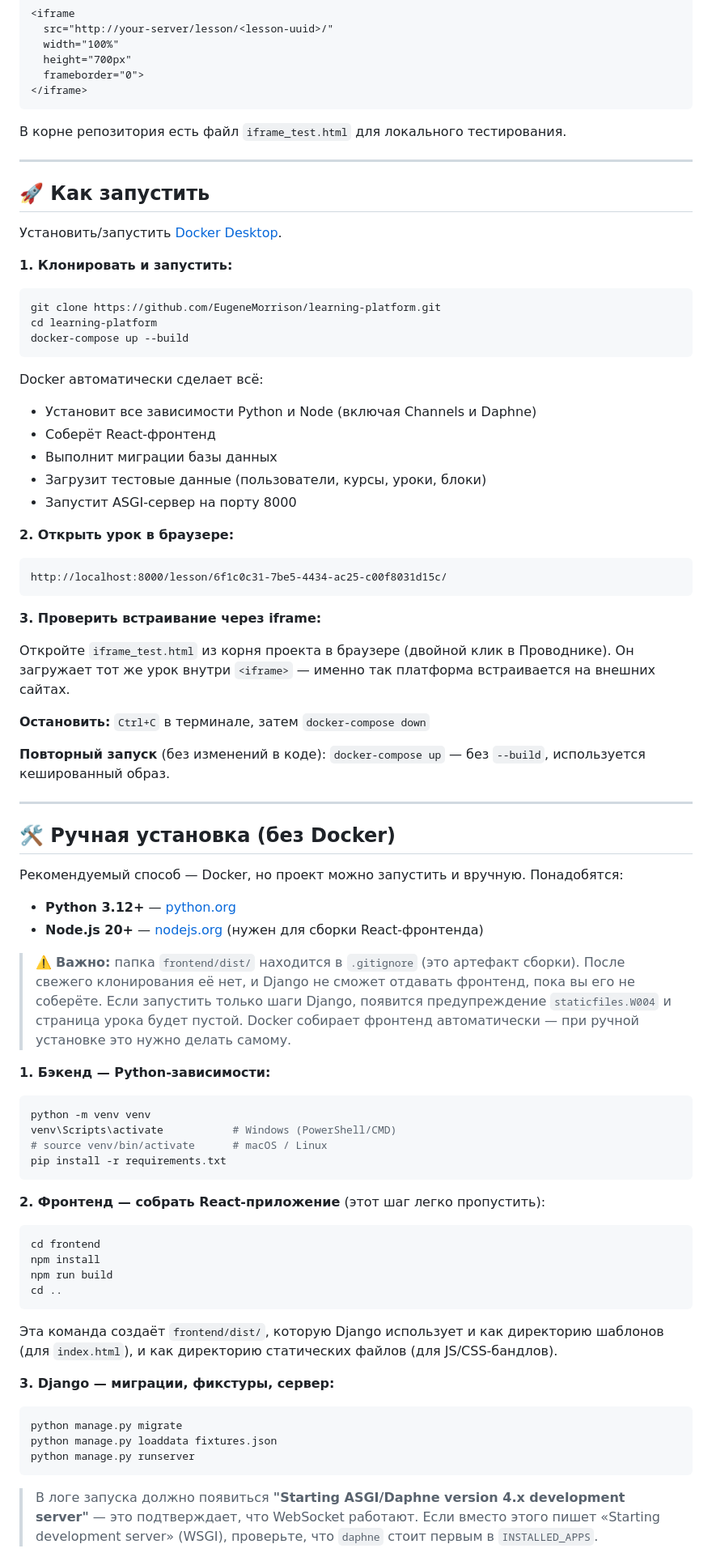
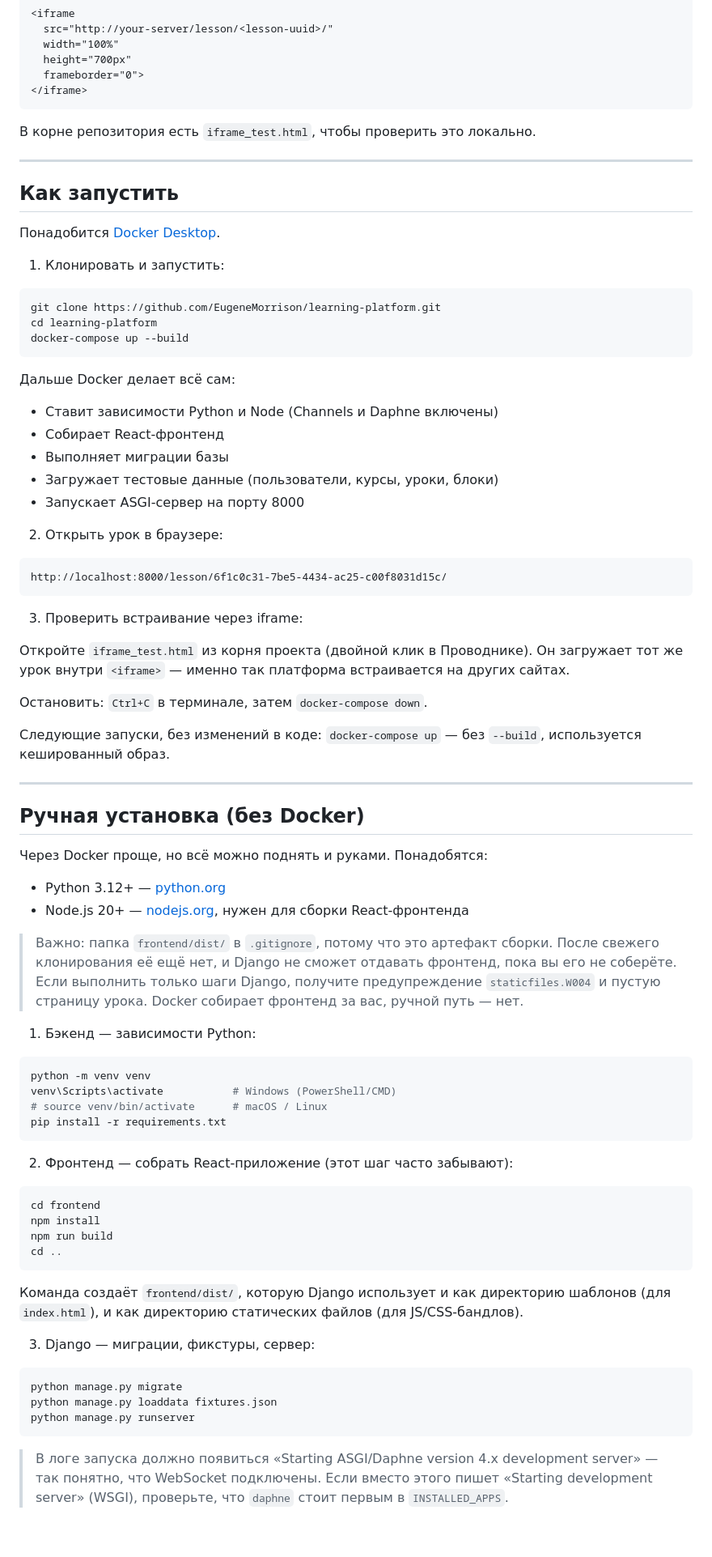
Before and after one commit to EugeneMorrison/learning-platform, a Markdown page: README.ru.md, the part around one of its changes. Shown at 81% size. Rendered like a GitHub page; blank space fills up the shorter version.

````diff
--- a/README.ru.md
+++ b/README.ru.md
@@ -190,15 +190,15 @@ Access-токены живут 7 дней, refresh-токены — 30 дней.
 </iframe>
 ```
 
-В корне репозитория есть файл `iframe_test.html` для локального тестирования.
+В корне репозитория есть `iframe_test.html`, чтобы проверить это локально.
 
 ---
 
-## 🚀 Как запустить
+## Как запустить
 
-Установить/запустить [Docker Desktop](https://www.docker.com/products/docker-desktop/).
+Понадобится [Docker Desktop](https://www.docker.com/products/docker-desktop/).
 
-**1. Клонировать и запустить:**
+1. Клонировать и запустить:
 
 ```bash
 git clone https://github.com/EugeneMorrison/learning-platform.git
@@ -206,39 +206,39 @@ cd learning-platform
 docker-compose up --build
 ```
 
-Docker автоматически сделает всё:
-- Установит все зависимости Python и Node (включая Channels и Daphne)
-- Соберёт React-фронтенд
-- Выполнит миграции базы данных
-- Загрузит тестовые данные (пользователи, курсы, уроки, блоки)
-- Запустит ASGI-сервер на порту 8000
+Дальше Docker делает всё сам:
+- Ставит зависимости Python и Node (Channels и Daphne включены)
+- Собирает React-фронтенд
+- Выполняет миграции базы
+- Загружает тестовые данные (пользователи, курсы, уроки, блоки)
+- Запускает ASGI-сервер на порту 8000
 
-**2. Открыть урок в браузере:**
+2. Открыть урок в браузере:
 
 ```
 http://localhost:8000/lesson/6f1c0c31-7be5-4434-ac25-c00f8031d15c/
 ```
 
-**3. Проверить встраивание через iframe:**
+3. Проверить встраивание через iframe:
 
-Откройте `iframe_test.html` из корня проекта в браузере (двойной клик в Проводнике). Он загружает тот же урок внутри `<iframe>` — именно так платформа встраивается на внешних сайтах.
+Откройте `iframe_test.html` из корня проекта (двойной клик в Проводнике). Он загружает тот же урок внутри `<iframe>` — именно так платформа встраивается на других сайтах.
 
-**Остановить:** `Ctrl+C` в терминале, затем `docker-compose down`
+Остановить: `Ctrl+C` в терминале, затем `docker-compose down`.
 
-**Повторный запуск** (без изменений в коде): `docker-compose up` — без `--build`, используется кешированный образ.
+Следующие запуски, без изменений в коде: `docker-compose up` — без `--build`, используется кешированный образ.
 
 ---
 
-## 🛠️ Ручная установка (без Docker)
+## Ручная установка (без Docker)
 
-Рекомендуемый способ — Docker, но проект можно запустить и вручную. Понадобятся:
+Через Docker проще, но всё можно поднять и руками. Понадобятся:
 
-* **Python 3.12+** — [python.org](https://www.python.org/downloads/)
-* **Node.js 20+** — [nodejs.org](https://nodejs.org/) (нужен для сборки React-фронтенда)
+* Python 3.12+ — [python.org](https://www.python.org/downloads/)
+* Node.js 20+ — [nodejs.org](https://nodejs.org/), нужен для сборки React-фронтенда
 
-> ⚠️ **Важно:** папка `frontend/dist/` находится в `.gitignore` (это артефакт сборки). После свежего клонирования её нет, и Django не сможет отдавать фронтенд, пока вы его не соберёте. Если запустить только шаги Django, появится предупреждение `staticfiles.W004` и страница урока будет пустой. Docker собирает фронтенд автоматически — при ручной установке это нужно делать самому.
+> Важно: папка `frontend/dist/` в `.gitignore`, потому что это артефакт сборки. После свежего клонирования её ещё нет, и Django не сможет отдавать фронтенд, пока вы его не соберёте. Если выполнить только шаги Django, получите предупреждение `staticfiles.W004` и пустую страницу урока. Docker собирает фронтенд за вас, ручной путь — нет.
 
-**1. Бэкенд — Python-зависимости:**
+1. Бэкенд — зависимости Python:
 
 ```bash
 python -m venv venv
@@ -247,7 +247,7 @@ venv\Scripts\activate           # Windows (PowerShell/CMD)
 pip install -r requirements.txt
 ```
 
-**2. Фронтенд — собрать React-приложение** (этот шаг легко пропустить):
+2. Фронтенд — собрать React-приложение (этот шаг часто забывают):
 
 ```bash
 cd frontend
@@ -256,9 +256,9 @@ npm run build
 cd ..
 ```
 
-Эта команда создаёт `frontend/dist/`, которую Django использует и как директорию шаблонов (для `index.html`), и как директорию статических файлов (для JS/CSS-бандлов).
+Команда создаёт `frontend/dist/`, которую Django использует и как директорию шаблонов (для `index.html`), и как директорию статических файлов (для JS/CSS-бандлов).
 
-**3. Django — миграции, фикстуры, сервер:**
+3. Django — миграции, фикстуры, сервер:
 
 ```bash
 python manage.py migrate
@@ -266,5 +266,5 @@ python manage.py loaddata fixtures.json
 python manage.py runserver
 ```
 
-> В логе запуска должно появиться **"Starting ASGI/Daphne version 4.x development server"** — это подтверждает, что WebSocket работают. Если вместо этого пишет «Starting development server» (WSGI), проверьте, что `daphne` стоит первым в `INSTALLED_APPS`.
+> В логе запуска должно появиться «Starting ASGI/Daphne version 4.x development server» — так понятно, что WebSocket подключены. Если вместо этого пишет «Starting development server» (WSGI), проверьте, что `daphne` стоит первым в `INSTALLED_APPS`.
 
````
Also changed, not shown: other parts of README.ru.md (+112 -118 lines), README.md (+141 -147 lines).
